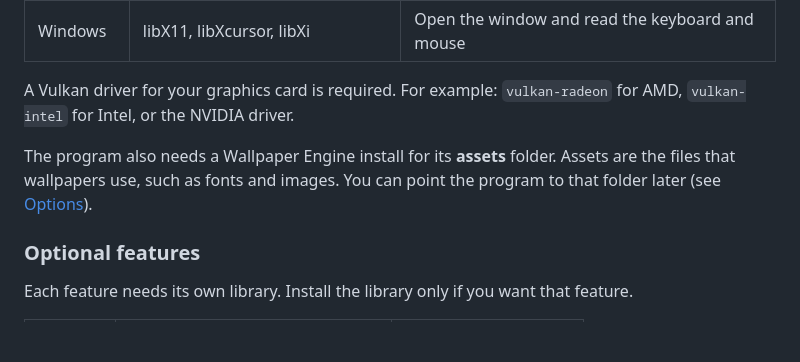
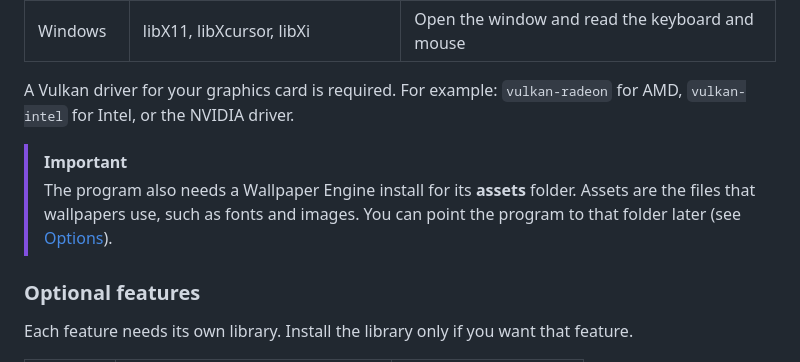
Before and after one commit to AzPepoze/linux-wallpaperengine, a Markdown page: docs/install.md, the part around the change. Rendered like a GitHub page; blank space fills up the shorter version.

```diff
--- a/docs/install.md
+++ b/docs/install.md
@@ -20,7 +20,8 @@ A **library** is a set of ready-made code that the program uses. Your package ma
 
 A Vulkan driver for your graphics card is required. For example: `vulkan-radeon` for AMD, `vulkan-intel` for Intel, or the NVIDIA driver.
 
-The program also needs a Wallpaper Engine install for its **assets** folder. Assets are the files that wallpapers use, such as fonts and images. You can point the program to that folder later (see [Options](options.md)).
+> [!IMPORTANT]
+> The program also needs a Wallpaper Engine install for its **assets** folder. Assets are the files that wallpapers use, such as fonts and images. You can point the program to that folder later (see [Options](options.md)).
 
 ### Optional features
 
```
Also changed, not shown: README.md (+2 -1 lines).
